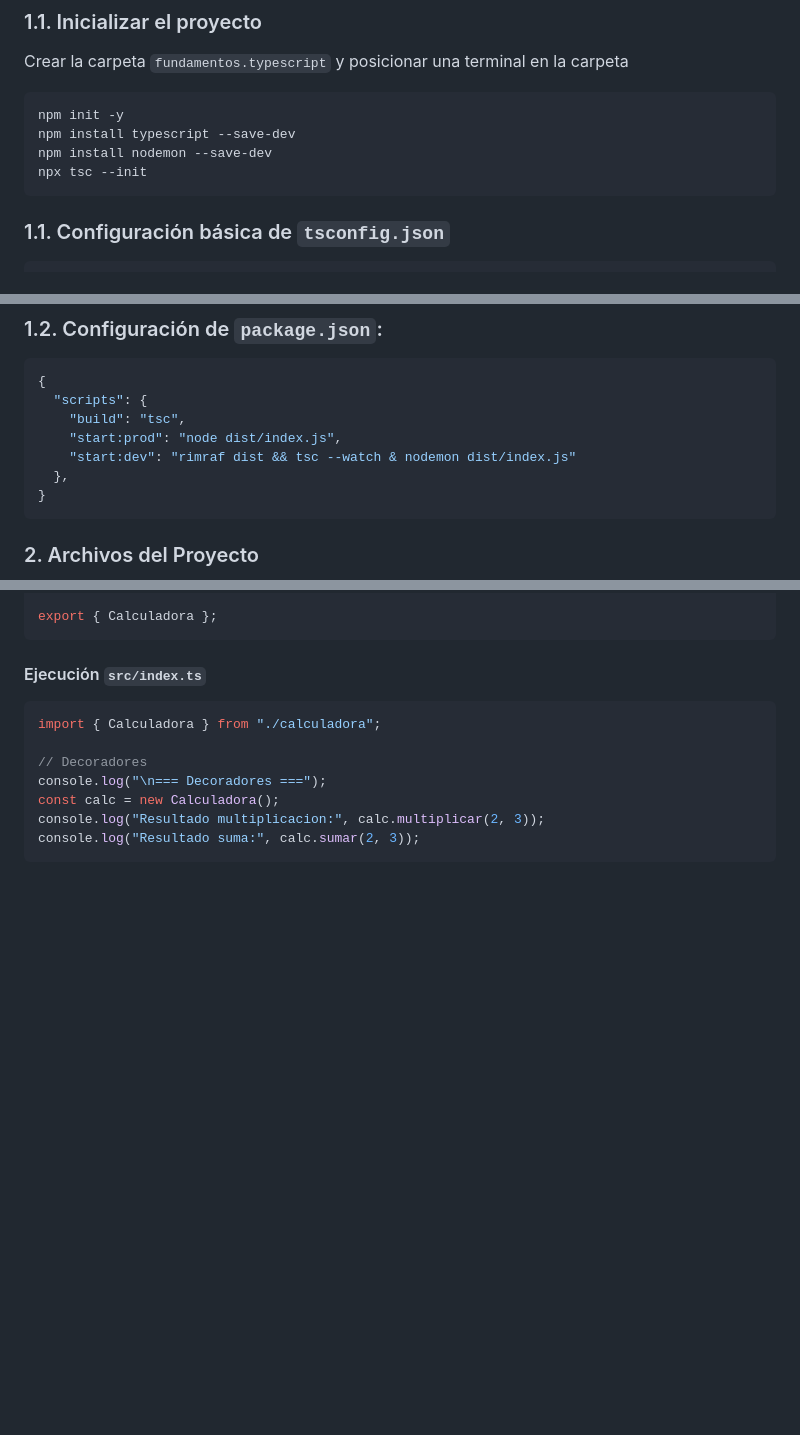
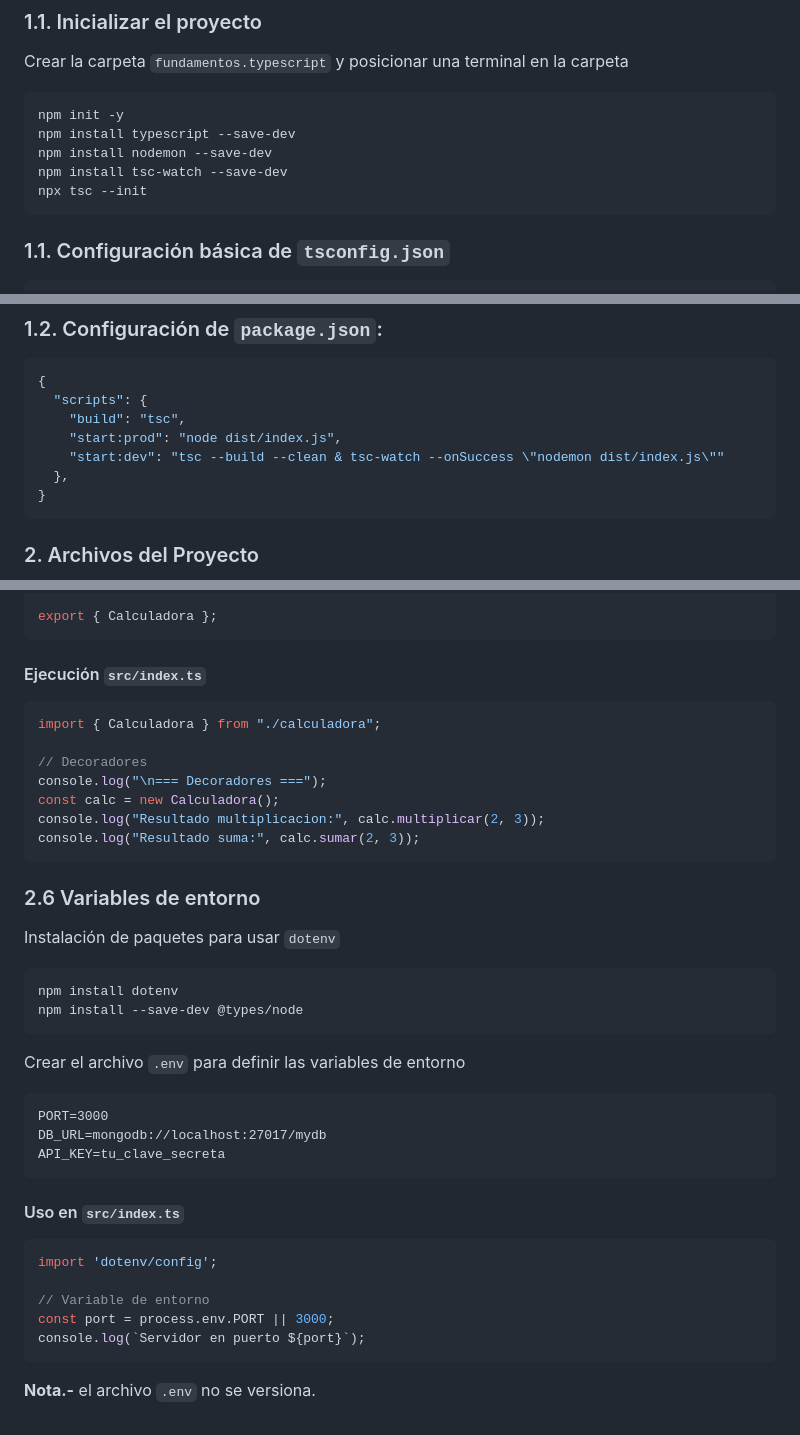
Before and after one commit to casasmgb/node_icei, a Markdown page: modulo2/03.fundamentos.typescript.md, 3 parts joined by grey strips. Rendered like a GitHub page; blank space fills up the shorter version.

Commit message:
modificaicon de configuraciones

````diff
--- a/modulo2/03.fundamentos.typescript.md
+++ b/modulo2/03.fundamentos.typescript.md
@@ -30,6 +30,7 @@ Crear la carpeta `fundamentos.typescript` y posicionar una terminal en la carpet
 npm init -y
 npm install typescript --save-dev
 npm install nodemon --save-dev
+npm install tsc-watch --save-dev
 npx tsc --init
 ```
 ### 1.1. Configuración básica de `tsconfig.json`
@@ -53,7 +54,7 @@ npx tsc --init
   "scripts": {
     "build": "tsc",
     "start:prod": "node dist/index.js",
-    "start:dev": "rimraf dist && tsc --watch & nodemon dist/index.js"
+    "start:dev": "tsc --build --clean & tsc-watch --onSuccess \"nodemon dist/index.js\""
   },
 }
 ```
@@ -270,3 +271,30 @@ const calc = new Calculadora();
 console.log("Resultado multiplicacion:", calc.multiplicar(2, 3));
 console.log("Resultado suma:", calc.sumar(2, 3));
 ```
+
+### 2.6 Variables de entorno
+
+Instalación de paquetes para usar `dotenv`
+```bash
+npm install dotenv
+npm install --save-dev @types/node
+```
+
+Crear el archivo `.env` para definir las variables de entorno
+
+```
+PORT=3000
+DB_URL=mongodb://localhost:27017/mydb
+API_KEY=tu_clave_secreta
+```
+
+#### Uso en `src/index.ts`
+```ts
+import 'dotenv/config';
+
+// Variable de entorno
+const port = process.env.PORT || 3000;
+console.log(`Servidor en puerto ${port}`);
+```
+
+**Nota.-** el archivo `.env` no se versiona.
````
